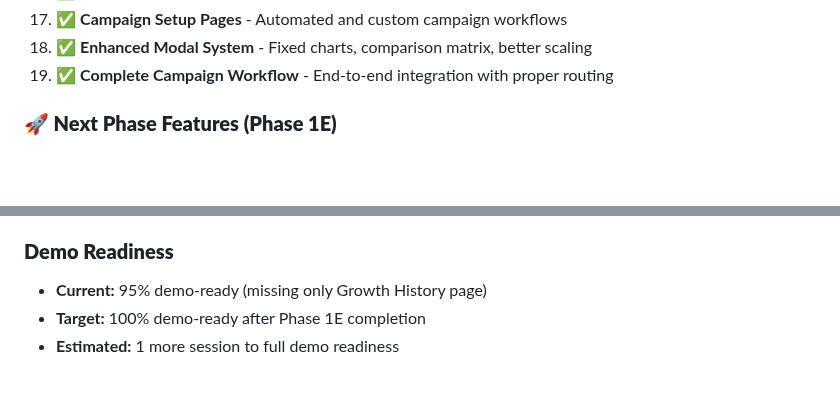
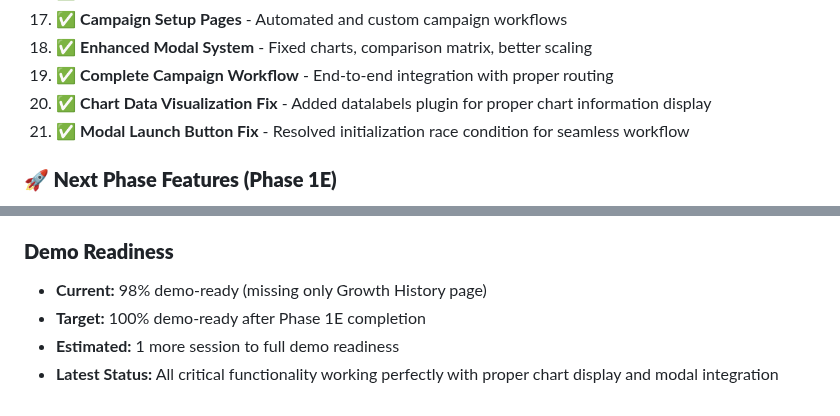
Before and after one commit to SharleneChewStorehub/SHackathon, a Markdown page: TASK_TRACKER.md, 2 parts joined by grey strips. Rendered like a GitHub page; blank space fills up the shorter version.

```diff
--- a/TASK_TRACKER.md
+++ b/TASK_TRACKER.md
@@ -335,6 +363,8 @@ Building a high-fidelity prototype that transforms static merchant dashboards in
 17. ✅ **Campaign Setup Pages** - Automated and custom campaign workflows
 18. ✅ **Enhanced Modal System** - Fixed charts, comparison matrix, better scaling
 19. ✅ **Complete Campaign Workflow** - End-to-end integration with proper routing
+20. ✅ **Chart Data Visualization Fix** - Added datalabels plugin for proper chart information display
+21. ✅ **Modal Launch Button Fix** - Resolved initialization race condition for seamless workflow
 
 ### **🚀 Next Phase Features (Phase 1E)**
 1. **Growth History Page** - Historical opportunity tracking interface
@@ -519,6 +551,7 @@ sharlene-shackathon/
 - 🎯 Performance metrics for historical campaigns
 
 ### **Demo Readiness**
-- **Current:** 95% demo-ready (missing only Growth History page)
+- **Current:** 98% demo-ready (missing only Growth History page)
 - **Target:** 100% demo-ready after Phase 1E completion
 - **Estimated:** 1 more session to full demo readiness
+- **Latest Status:** All critical functionality working perfectly with proper chart display and modal integration
```
Also changed, not shown: other parts of TASK_TRACKER.md (+35 -5 lines), CHANGELOG.md (+31 -0 lines), PRD.md (+8 -3 lines).
